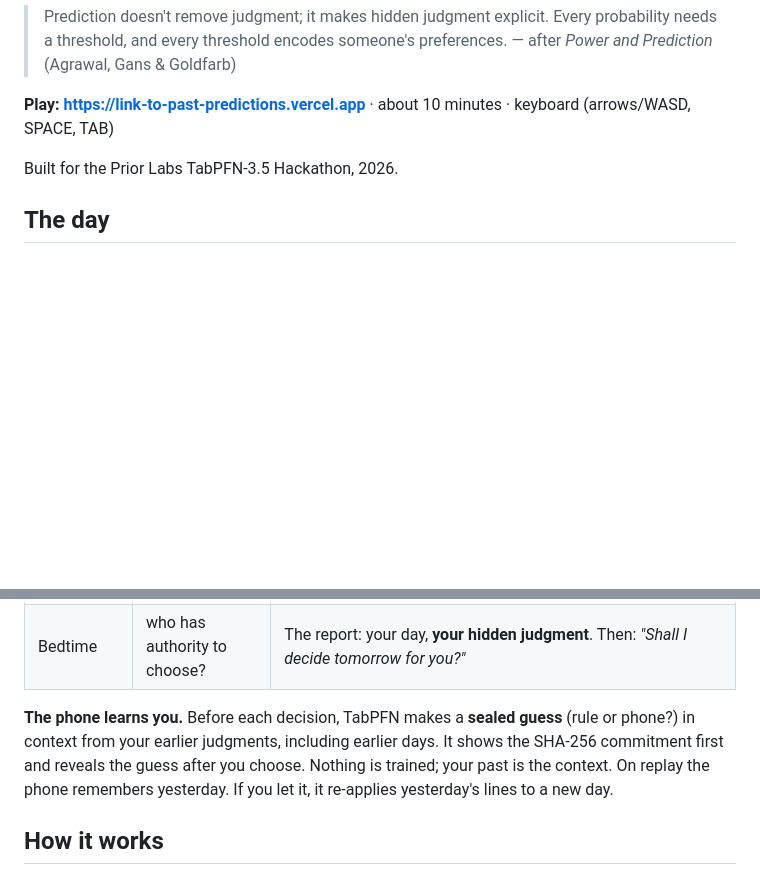
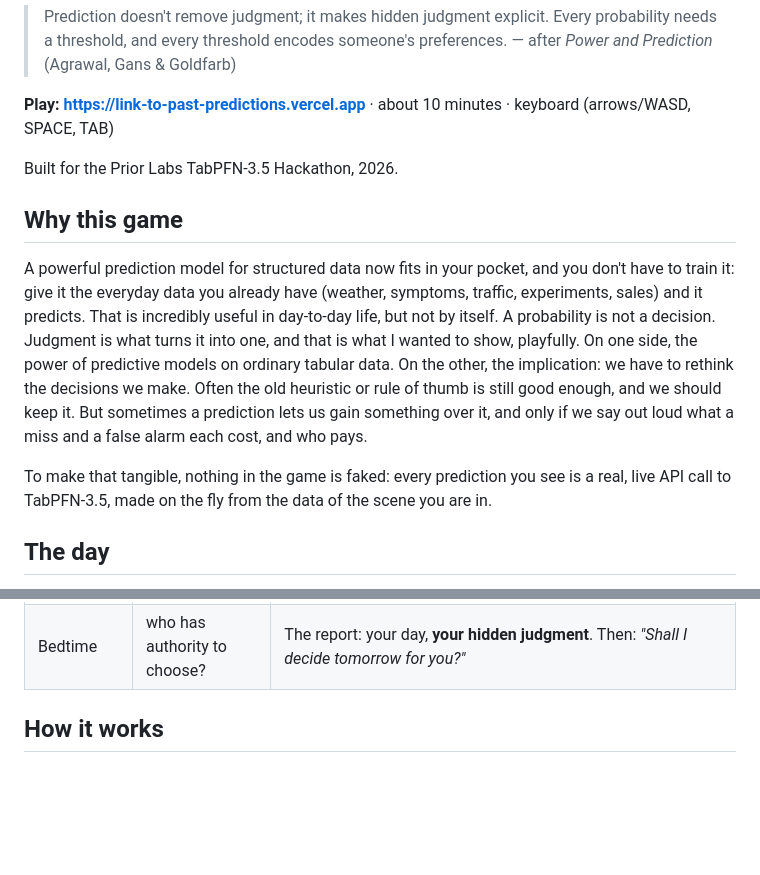
Before and after one commit to WolfgangGross/link-to-past-predictions, a Markdown page: README.md, 2 parts joined by grey strips. Rendered like a GitHub page; blank space fills up the shorter version.

Commit message:
README: explain why the game exists and that predictions are live TabPFN-3.5 calls
Co-Authored-By: Claude Sonnet 5.5 <noreply@anthropic.com>

```diff
--- a/README.md
+++ b/README.md
@@ -9,6 +9,12 @@ A tiny top-down adventure, in the spirit of *Zelda: A Link to the Past*, about o
 **Play: https://link-to-past-predictions.vercel.app** · about 10 minutes · keyboard (arrows/WASD, SPACE, TAB)
 
 Built for the Prior Labs TabPFN-3.5 Hackathon, 2026.
+
+## Why this game
+
+A powerful prediction model for structured data now fits in your pocket, and you don't have to train it: give it the everyday data you already have (weather, symptoms, traffic, experiments, sales) and it predicts. That is incredibly useful in day-to-day life, but not by itself. A probability is not a decision. Judgment is what turns it into one, and that is what I wanted to show, playfully. On one side, the power of predictive models on ordinary tabular data. On the other, the implication: we have to rethink the decisions we make. Often the old heuristic or rule of thumb is still good enough, and we should keep it. But sometimes a prediction lets us gain something over it, and only if we say out loud what a miss and a false alarm each cost, and who pays.
+
+To make that tangible, nothing in the game is faked: every prediction you see is a real, live API call to TabPFN-3.5, made on the fly from the data of the scene you are in.
 
 ## The day
 
@@ -25,7 +31,6 @@ Every scene follows the same loop: **old rule → prediction → your threshold
 | Mia's final | Michael Jordan playing injured | Small-data reinjury risk for the full game vs. the second half. Mia, the coach, Charles and you each have a line. |
 | Bedtime | who has authority to choose? | The report: your day, **your hidden judgment**. Then: *"Shall I decide tomorrow for you?"* |
 
-**The phone learns you.** Before each decision, TabPFN makes a **sealed guess** (rule or phone?) in context from your earlier judgments, including earlier days. It shows the SHA-256 commitment first and reveals the guess after you choose. Nothing is trained; your past is the context. On replay the phone remembers yesterday. If you let it, it re-applies yesterday's lines to a new day.
 
 ## How it works
 
```
